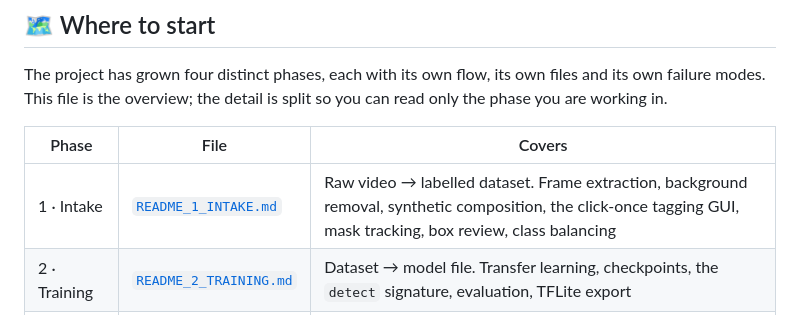
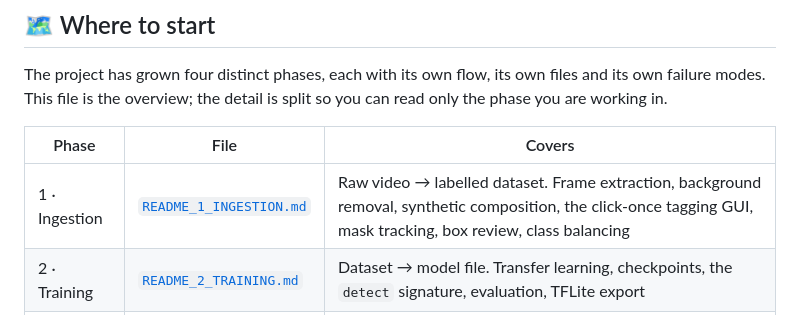
Before and after one commit to Leci37/tuisku_iaCarry, a Markdown page: README.md, the part around the change. Rendered like a GitHub page.

```diff
--- a/README.md
+++ b/README.md
@@ -12,7 +12,7 @@ so you can read only the phase you are working in.
 
 | Phase | File | Covers |
 |---|---|---|
-| 1 · Intake | [`README_1_INTAKE.md`](README_1_INTAKE.md) | Raw video → labelled dataset. Frame extraction, background removal, synthetic composition, the click-once tagging GUI, mask tracking, box review, class balancing |
+| 1 · Ingestion | [`README_1_INGESTION.md`](README_1_INGESTION.md) | Raw video → labelled dataset. Frame extraction, background removal, synthetic composition, the click-once tagging GUI, mask tracking, box review, class balancing |
 | 2 · Training | [`README_2_TRAINING.md`](README_2_TRAINING.md) | Dataset → model file. Transfer learning, checkpoints, the `detect` signature, evaluation, TFLite export |
 | 3 · Server | [`README_3_SERVER.md`](README_3_SERVER.md) | The Flask backend. Routes, the model singleton, the inference lock, the response contract, the three thresholds |
 | 4 · Front end | [`README_4_FRONTEND.md`](README_4_FRONTEND.md) | The checkout screen. State machine, themes and languages, offline rendering, the simulated seams, the verification suite |
```
Also changed, not shown: README_1_INGESTION.md (renamed from README_1_INTAKE.md, +4 -4 lines), README_2_TRAINING.md (+3 -3 lines).
